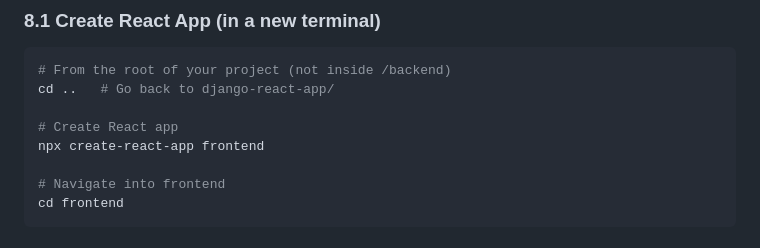
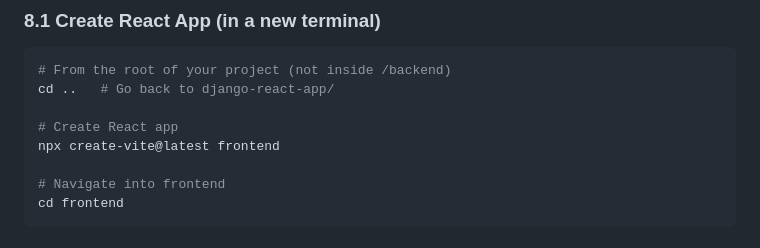
Before and after one commit to TyrroneGil/new_project, a Markdown page: website_app/django-react-integration.md, the part around the change. Rendered like a GitHub page.

Commit message:
change creation of react

```diff
--- a/website_app/django-react-integration.md
+++ b/website_app/django-react-integration.md
@@ -283,7 +283,7 @@ urlpatterns = [
 cd ..   # Go back to django-react-app/
 
 # Create React app
-npx create-react-app frontend
+npx create-vite@latest frontend
 
 # Navigate into frontend
 cd frontend
```
